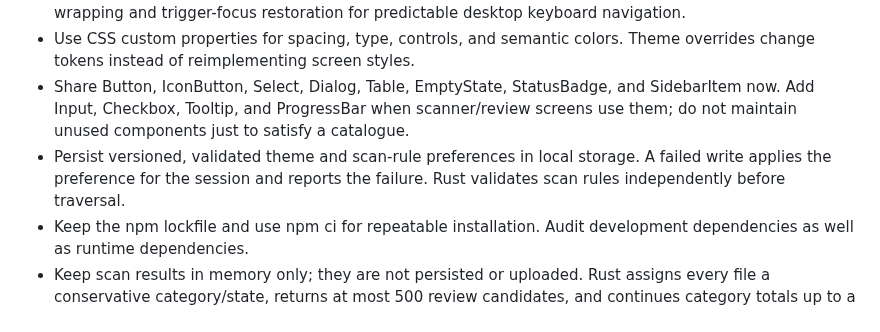
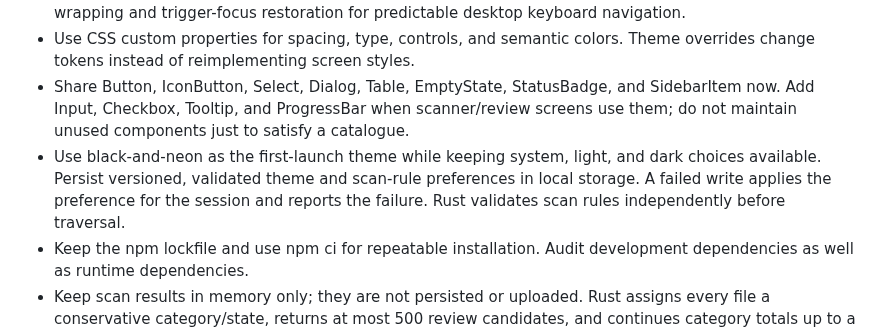
Before and after one commit to Tunaycel/computer-guardian, a Markdown page: docs/architecture.md, the part around the change. GitHub-like rendering.

```diff
--- a/docs/architecture.md
+++ b/docs/architecture.md
@@ -10,7 +10,7 @@ The React interface saves appearance and scan-rule preferences and presents read
 - Prefer the native dialog element for inert background content and Escape handling; add explicit Tab wrapping and trigger-focus restoration for predictable desktop keyboard navigation.
 - Use CSS custom properties for spacing, type, controls, and semantic colors. Theme overrides change tokens instead of reimplementing screen styles.
 - Share Button, IconButton, Select, Dialog, Table, EmptyState, StatusBadge, and SidebarItem now. Add Input, Checkbox, Tooltip, and ProgressBar when scanner/review screens use them; do not maintain unused components just to satisfy a catalogue.
-- Persist versioned, validated theme and scan-rule preferences in local storage. A failed write applies the preference for the session and reports the failure. Rust validates scan rules independently before traversal.
+- Use black-and-neon as the first-launch theme while keeping system, light, and dark choices available. Persist versioned, validated theme and scan-rule preferences in local storage. A failed write applies the preference for the session and reports the failure. Rust validates scan rules independently before traversal.
 - Keep the npm lockfile and use npm ci for repeatable installation. Audit development dependencies as well as runtime dependencies.
 - Keep scan results in memory only; they are not persisted or uploaded. Rust assigns every file a conservative category/state, returns at most 500 review candidates, and continues category totals up to a 100,000-entry traversal limit. The review UI renders at most 100 matching rows. The scanner skips known dependency/repository folders and reparse points, records unreadable entries, and can be cancelled.
 - Treat age and location as review signals, never proof that a file is unnecessary. Defaults flag screenshots after 30 days, Downloads after 90 days, temporary candidates after 14 days, and empty folders for individual review. Users can set age thresholds from 1 to 3650 days and up to 50 relative-path exclusions. Absolute paths, traversal segments, wildcards, and malformed preferences are rejected. Each result snapshots its applied rules so later setting changes cannot rewrite the explanation of an existing result.
```
Also changed, not shown: README.md (+1 -1 lines), docs/screenshots/settings-neon-rules.png, 4 other files.
